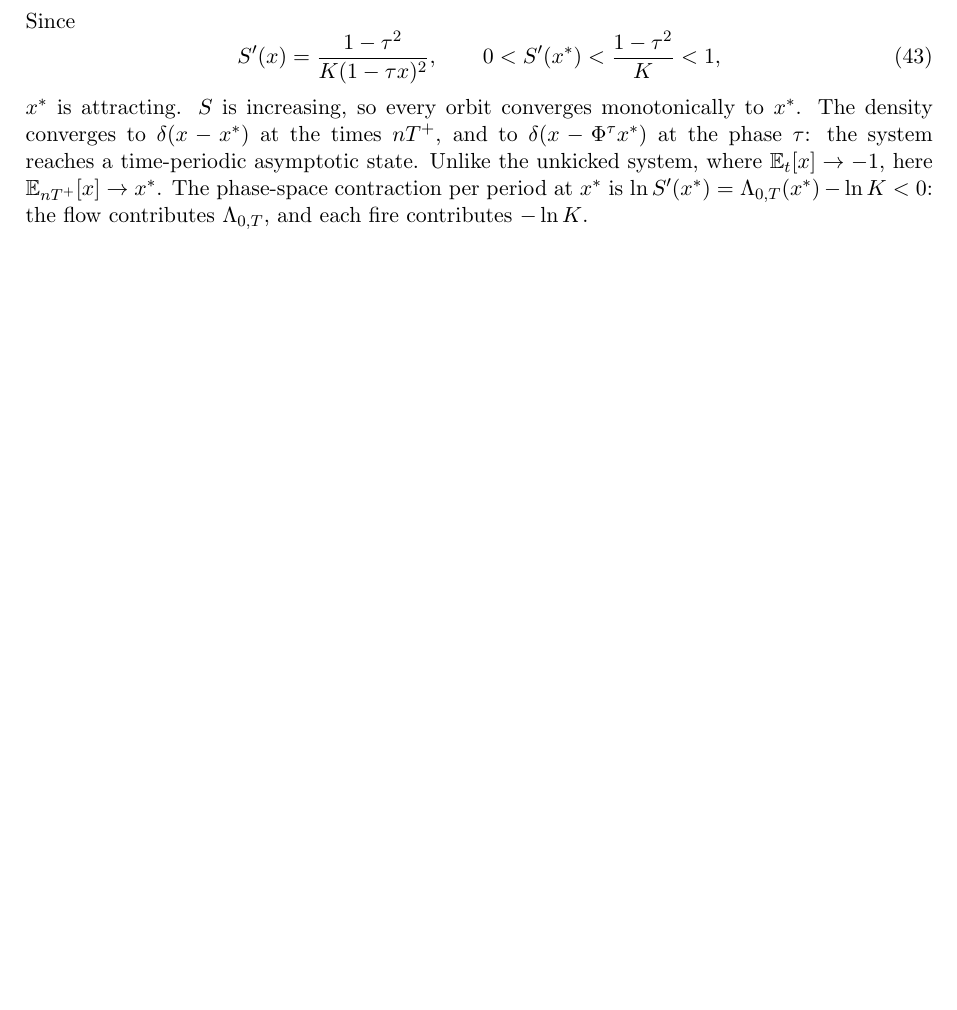
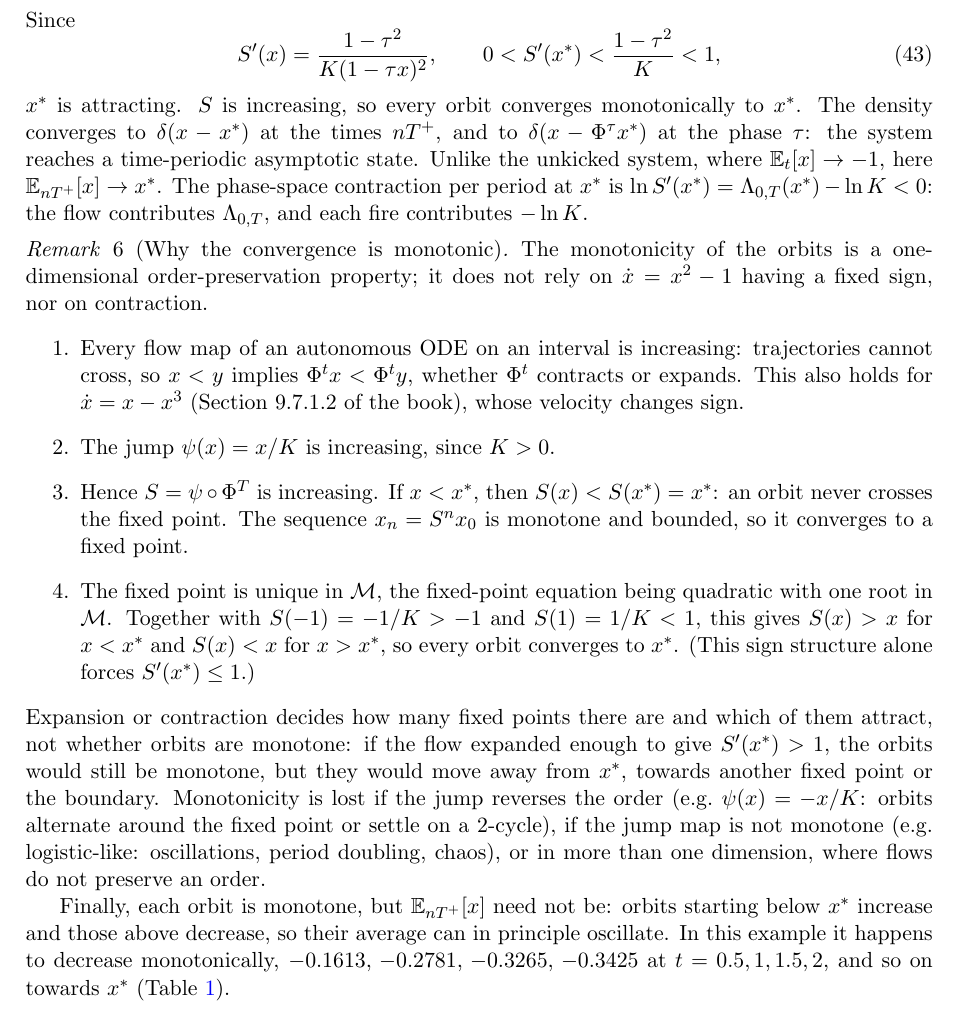
Before and after one commit to lambertorondoni/-ExactWithJumps, a LaTeX paper (kicked_ttcf.tex): part of page 9 of 10, cut so that both start at the same text, the shorter picture padded with empty space. Compiled offline with pdfLaTeX.

Commit message:
Explain why the convergence to x* is monotonic
New Remark 6 in Section 5.2: monotonicity of the orbits follows from order
preservation in one dimension (increasing flow maps and jump), uniqueness of
the fixed point gives convergence, expansion or contraction only decides
attraction; examples where monotonicity fails; the mean need not be monotone.

Co-Authored-By: Claude Opus 5.5 <noreply@anthropic.com>
Claude-Session: https://claude.ai/code/session_019VZKoSAZAzPzYRHreEY8XN

```diff
--- a/kicked_ttcf.tex
+++ b/kicked_ttcf.tex
@@ -584,6 +584,41 @@ $\E_t[x]\to-1$, here $\E_{nT^+}[x]\to x^*$. The phase-space contraction per
 period at $x^*$ is $\ln S'(x^*)=\Lambda_{0,T}(x^*)-\ln K<0$: the flow
 contributes $\Lambda_{0,T}$, and each fire contributes $-\ln K$.
 
+\begin{remark}[Why the convergence is monotonic]
+The monotonicity of the orbits is a one-dimensional order-preservation
+property; it does not rely on $\dot x=x^2-1$ having a fixed sign, nor on
+contraction.
+\begin{enumerate}
+\item Every flow map of an autonomous ODE on an interval is increasing:
+  trajectories cannot cross, so $x<y$ implies $\Phi^tx<\Phi^ty$, whether
+  $\Phi^t$ contracts or expands. This also holds for $\dot x=x-x^3$
+  (Section~9.7.1.2 of the book), whose velocity changes sign.
+\item The jump $\psi(x)=x/K$ is increasing, since $K>0$.
+\item Hence $S=\psi\circ\Phi^T$ is increasing. If $x<x^*$, then
+  $S(x)<S(x^*)=x^*$: an orbit never crosses the fixed point. The sequence
+  $x_n=S^nx_0$ is monotone and bounded, so it converges to a fixed point.
+\item The fixed point is unique in $\M$, the fixed-point equation being
+  quadratic with one root in $\M$. Together with $S(-1)=-1/K>-1$ and
+  $S(1)=1/K<1$, this gives $S(x)>x$ for $x<x^*$ and $S(x)<x$ for $x>x^*$, so
+  every orbit converges to $x^*$. (This sign structure alone forces
+  $S'(x^*)\le1$.)
+\end{enumerate}
+Expansion or contraction decides how many fixed points there are and which
+of them attract, not whether orbits are monotone: if the flow expanded enough
+to give $S'(x^*)>1$, the orbits would still be monotone, but they would move
+away from $x^*$, towards another fixed point or the boundary. Monotonicity is
+lost if the jump reverses the order (e.g.\ $\psi(x)=-x/K$: orbits alternate
+around the fixed point or settle on a 2-cycle), if the jump map is not
+monotone (e.g.\ logistic-like: oscillations, period doubling, chaos), or in
+more than one dimension, where flows do not preserve an order.
+
+Finally, each orbit is monotone, but $\E_{nT^+}[x]$ need not be: orbits
+starting below $x^*$ increase and those above decrease, so their average can
+in principle oscillate. In this example it happens to decrease monotonically,
+$-0.1613,\,-0.2781,\,-0.3265,\,-0.3425$ at $t=0.5,1,1.5,2$, and so on
+towards $x^*$ (Table~\ref{tab:check}).
+\end{remark}
+
 \subsection{Numerical check}
 Table~\ref{tab:check} compares~\eqref{eq:exactmean} with the direct
 average~\eqref{eq:direct}, the TTCF formula~\eqref{eq:ttcf}, and the Kawasaki
```
Also changed, not shown: kicked_ttcf.pdf.
